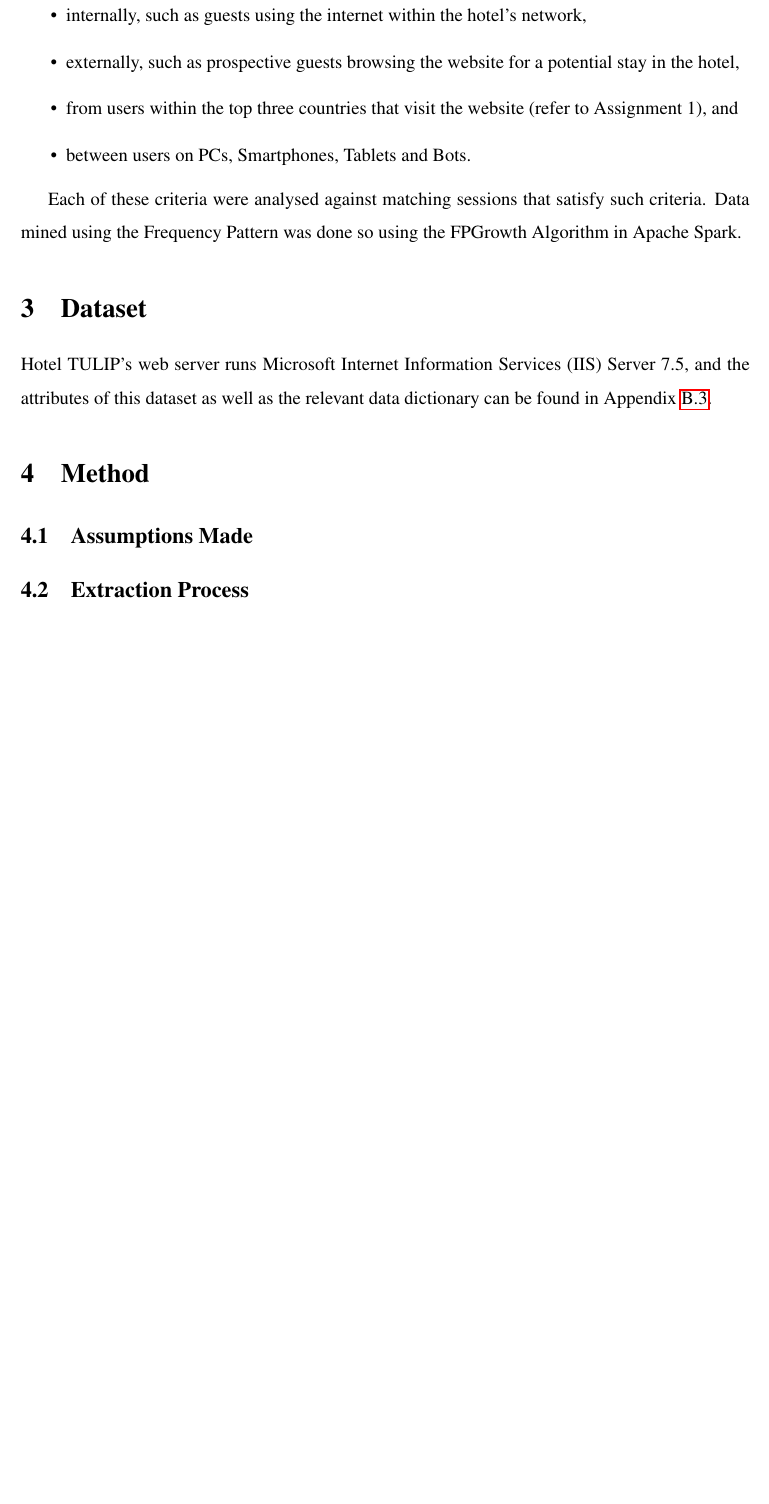
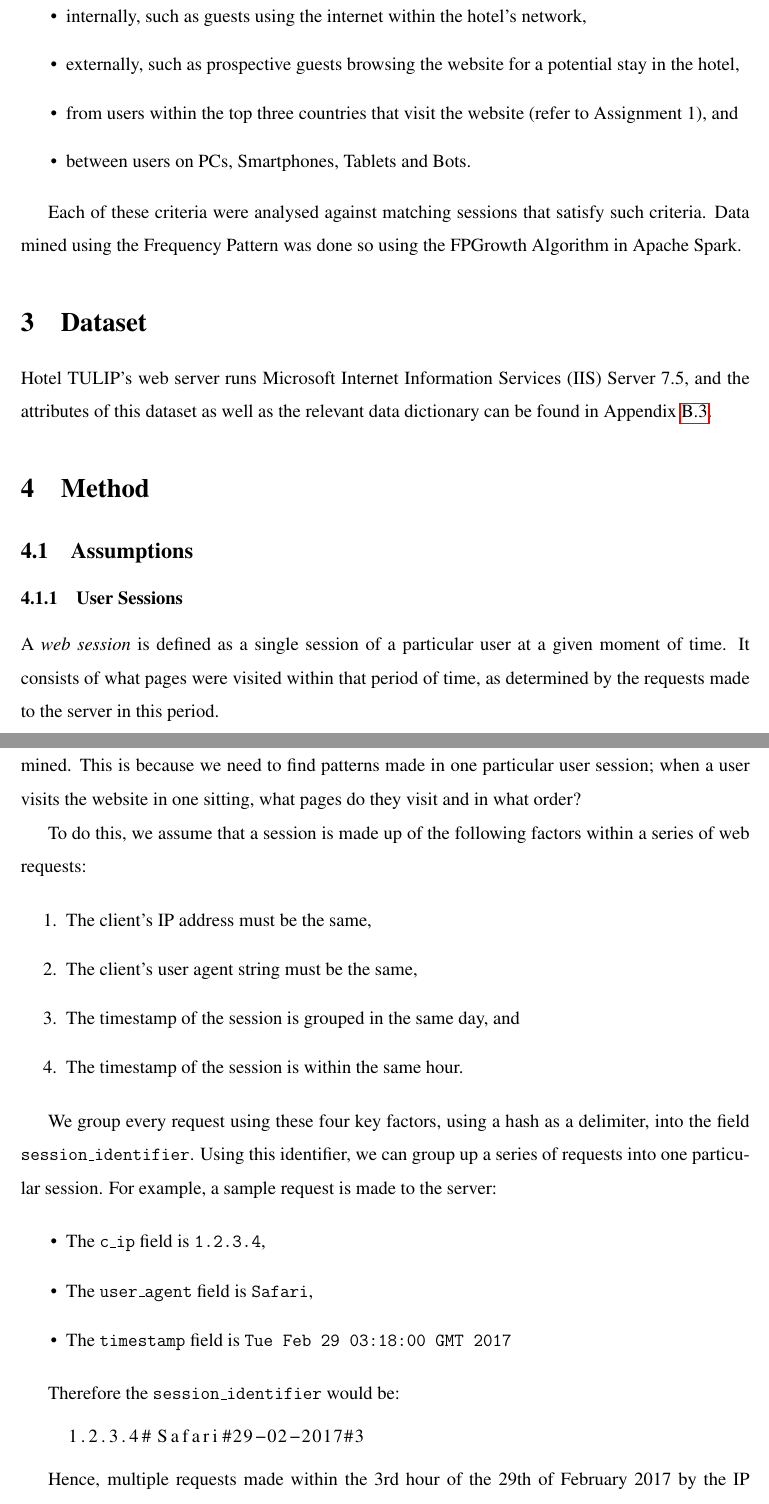
Before and after one commit to alexcu/sit742-a2-report, a LaTeX document (a2_report.tex, which reads mainmatter/method.tex): part of page 8 of 44 before the commit and two parts of pages 8 and 9 of 45 after it, the two joined at a grey line, cut so that both start at the same text, the shorter picture padded with empty space. Compiled offline with pdfLaTeX.

Commit message:
Add explanation of extraction method

```diff
--- a/mainmatter/method.tex
+++ b/mainmatter/method.tex
@@ -1,9 +1,42 @@
 \section{Method}
 \label{sec:method}
 
-\subsection{Assumptions Made}
+\subsection{Assumptions}
+\label{sec:method:assumptions}
 
-% What is a session? Define the session algorithm.
+\subsubsection{User Sessions}
+\label{sec:method:assumptions:user_sessions}
+
+A \textit{web session} is defined as a single session of a particular user at a given moment of time. It consists of what pages were visited within that period of time, as determined by the requests made to the server in this period.
+
+To extrapolate meaningful data, the definition of \textit{what} a user session was needed to be determined. This is because we need to find patterns made in one particular user session; when a user visits the website in one sitting, what pages do they visit and in what order?
+
+To do this, we assume that a session is made up of the following factors within a series of web requests:
+
+\begin{enumerate}
+  \item The client's IP address must be the same,
+  \item The client's user agent string must be the same,
+  \item The timestamp of the session is grouped in the same day, and
+  \item The timestamp of the session is within the same hour.
+\end{enumerate}
+
+We group every request using these four key factors, using a hash as a delimiter, into the field \texttt{session\_identifier}. Using this identifier, we can group up a series of requests into one particular session. For example, a sample request is made to the server:
+
+\begin{itemize}
+  \item The \texttt{c\_ip} field is \texttt{1.2.3.4},
+  \item The \texttt{user\_agent} field is \texttt{Safari},
+  \item The \texttt{timestamp} field is \texttt{Tue Feb 29 03:18:00 GMT 2017}
+\end{itemize}
+
+Therefore the \texttt{session\_identifier} would be:
+
+\begin{lstlisting}
+    1.2.3.4#Safari#29-02-2017#3
+\end{lstlisting}
+
+Hence, multiple requests made within the 3rd hour of the 29th of February 2017 by the IP address \texttt{1.2.3.4} with the user agent \texttt{Safari} will be gathered together.
+
+Advantages of this approach is that there can be multiple requests made from a single IP address that \textit{are not} from the same user agent. For example, internal requests made by users within the hotel would use different computers, and therefore different \texttt{user\_agent} strings would be made, making the session identifier unique.
 
 \subsection{Extraction Process}
 
```
Also changed, not shown: a2_report.pdf.
